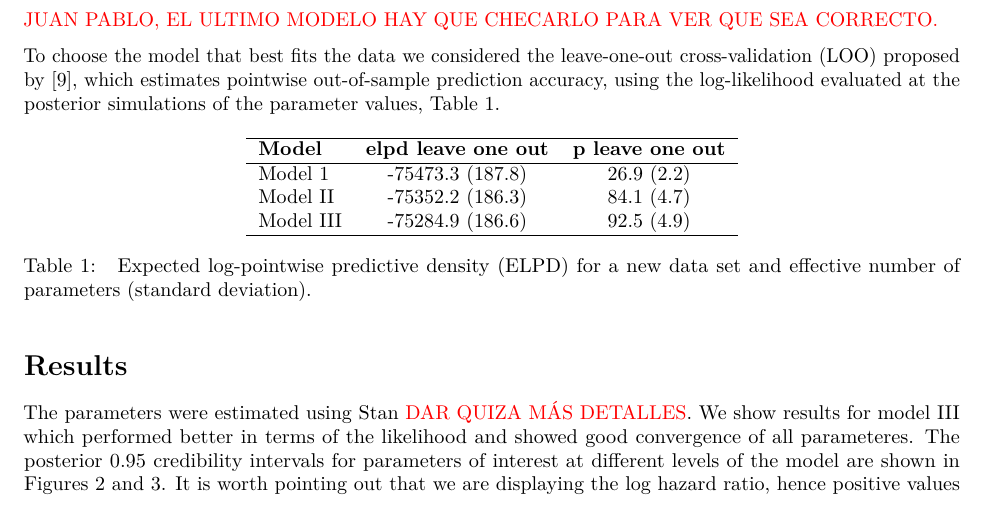
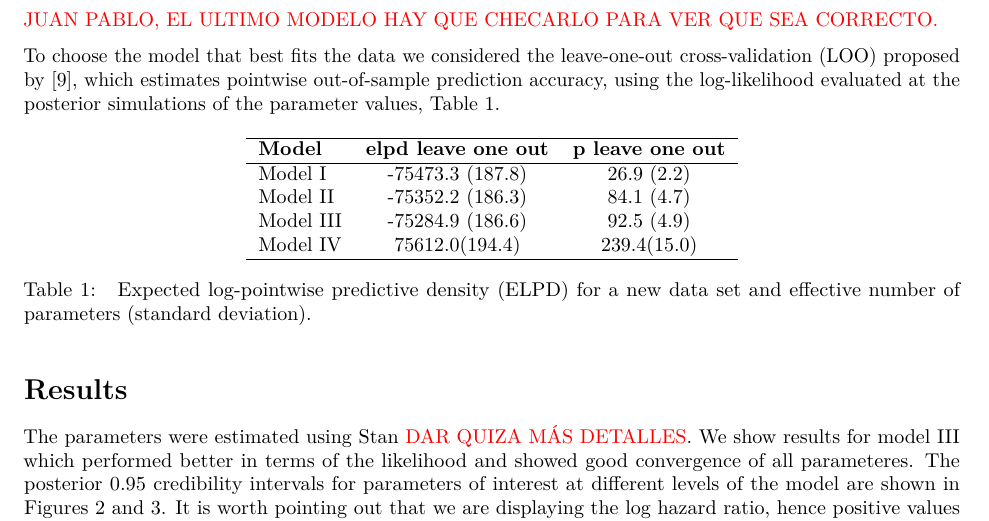
Before and after one commit to jadm333/covid19_multi, an R Markdown document (ArtículoAbril2021/borradorArtículo.Rmd): part of page 5 of 7, cut so that both start at the same text. Rendered offline with R 4.5, knitr and Pandoc, then LaTeX, with nearby package versions; drawn as R Markdown's standard PDF in place of the format the file asks for.

Commit message:
Revision goodness of fit

```diff
--- a/ArtículoAbril2021/borradorArtículo.Rmd
+++ b/ArtículoAbril2021/borradorArtículo.Rmd
@@ -270,9 +270,10 @@ values, Table 1.
 \begin{tabular}{lcc}
 \hline
 {\textbf{Model}} & {\textbf{elpd leave one out}} & {\textbf{p leave one out}} \\
-\hline Model 1  &  -75473.3 (187.8) & 26.9 (2.2) \\
+\hline Model I  &  -75473.3 (187.8) & 26.9 (2.2) \\
 Model II          &   -75352.2 (186.3) &  84.1 (4.7)\\
 Model III         &    -75284.9 (186.6) &  92.5 (4.9)  \\
+Model IV & 75612.0(194.4) & 239.4(15.0) \\
 \hline
 \end{tabular}
 \caption{\label{tab:gof} Expected log-pointwise predictive density (ELPD) for a new data set and effective number of parameters (standard deviation).}
```
Also changed, not shown: ArtículoAbril2021/borradorArtículo.pdf, ArtículoAbril2021/borradorArtículo.tex.
